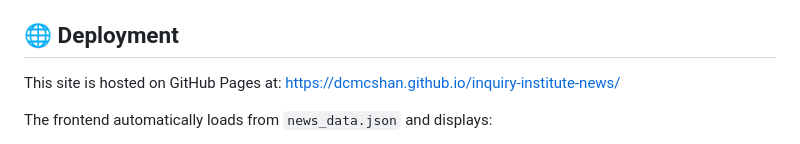
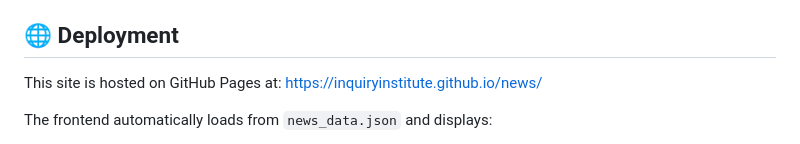
Before and after one commit to InquiryInstitute/news, a Markdown page: README.md, the part around the change. GitHub-like rendering.

Commit message:
Update documentation with correct InquiryInstitute organization URLs

```diff
--- a/README.md
+++ b/README.md
@@ -117,7 +117,7 @@ Add these in your repository settings:
 
 ## 🌐 Deployment
 
-This site is hosted on GitHub Pages at: https://dcmcshan.github.io/inquiry-institute-news/
+This site is hosted on GitHub Pages at: https://inquiryinstitute.github.io/news/
 
 The frontend automatically loads from `news_data.json` and displays:
 - 🔥 Trending GitHub repos
```
Also changed, not shown: PROJECT_SUMMARY.md (+3 -3 lines), QUICKSTART.md (+3 -3 lines).
